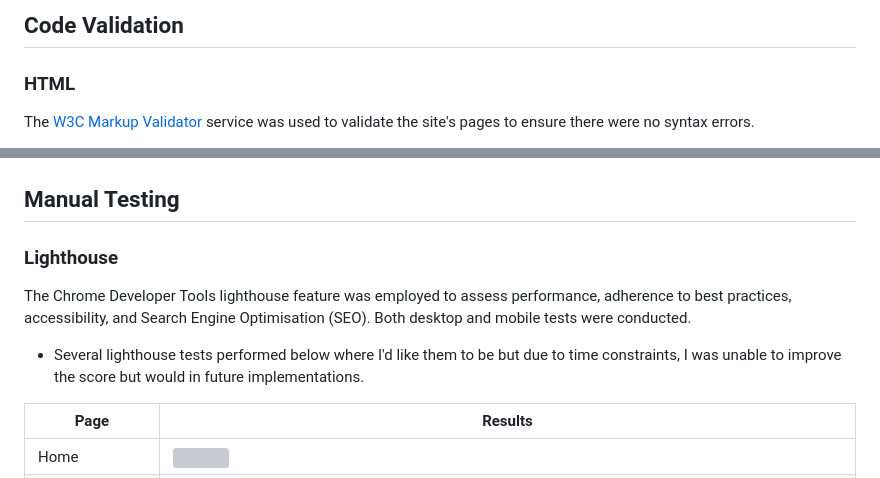
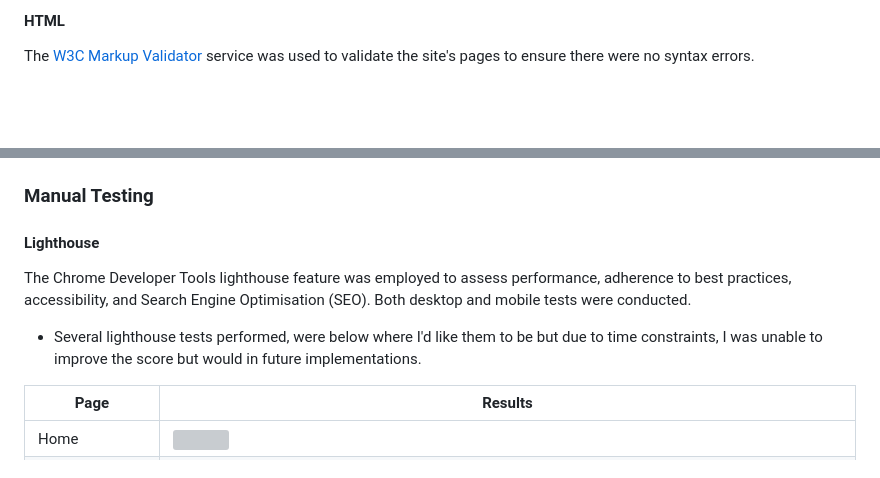
Before and after one commit to donovanainsley/avidity-supply, a Markdown page: TESTING.md, 2 parts joined by grey strips. Drawn GitHub-style; blank space fills up the shorter version; grey boxes are pictures that could not be loaded.

```diff
--- a/TESTING.md
+++ b/TESTING.md
@@ -6,7 +8,5 @@
 
-## Code Validation
-
-### HTML
+#### HTML
 The [W3C Markup Validator](https://validator.w3.org/) service was used to validate the site's pages to ensure there were no syntax errors.
 
 <details><summary>Home</summary>
@@ -89,13 +89,13 @@ All python code created or automatically generated was validated and corrected a
 <img src="documentation/testing/python-validation.png" alt="">
 </details>
 
-## Manual Testing
+### Manual Testing
 
-### Lighthouse
+#### Lighthouse
 
 The Chrome Developer Tools lighthouse feature was employed to assess performance, adherence to best practices, accessibility, and Search Engine Optimisation (SEO). Both desktop and mobile tests were conducted.
 
-- Several lighthouse tests performed below where I'd like them to be but due to time constraints, I was unable to improve the score but would in future implementations.
+- Several lighthouse tests performed, were below where I'd like them to be but due to time constraints, I was unable to improve the score but would in future implementations.
 
 | Page | Results |
 | --- | --- |
```
Also changed, not shown: other parts of TESTING.md (+8 -6 lines).
